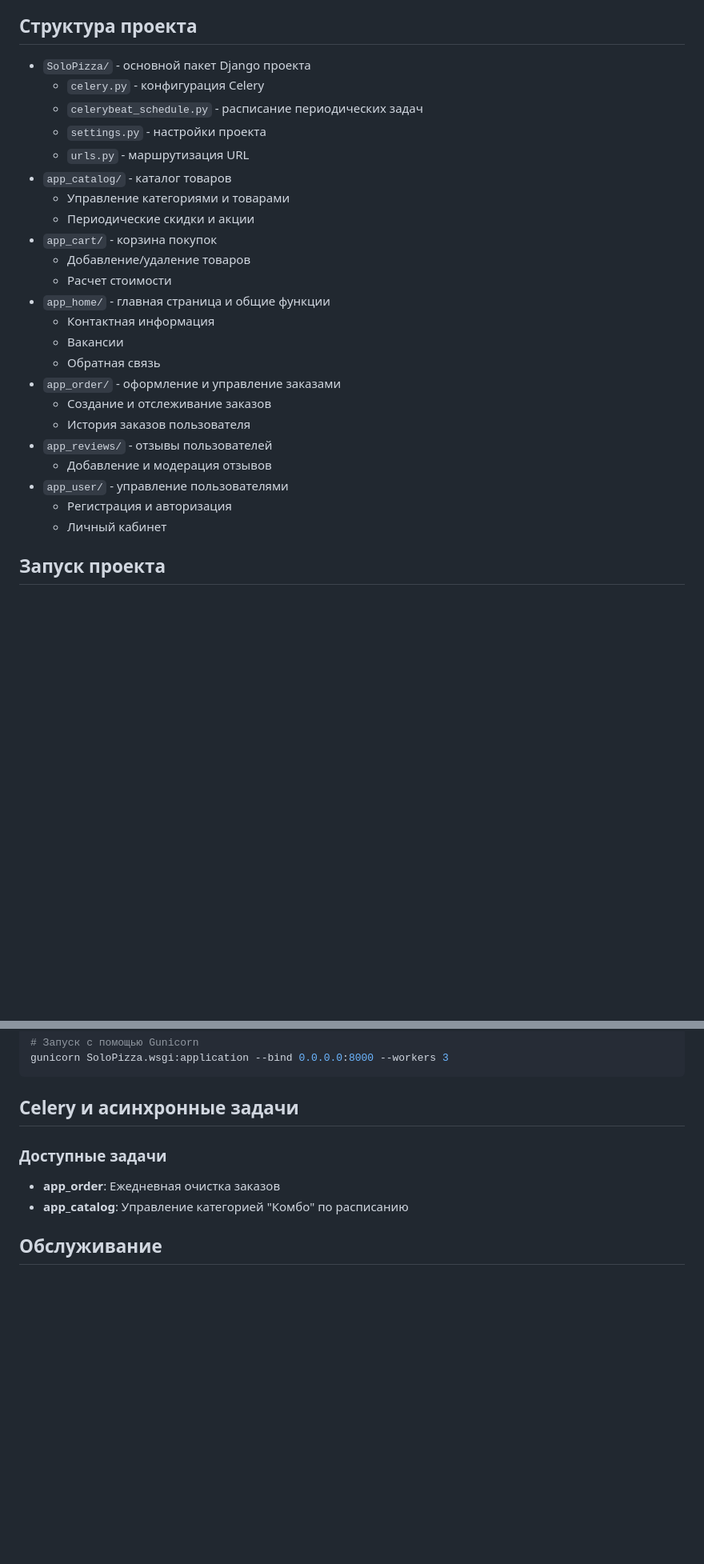
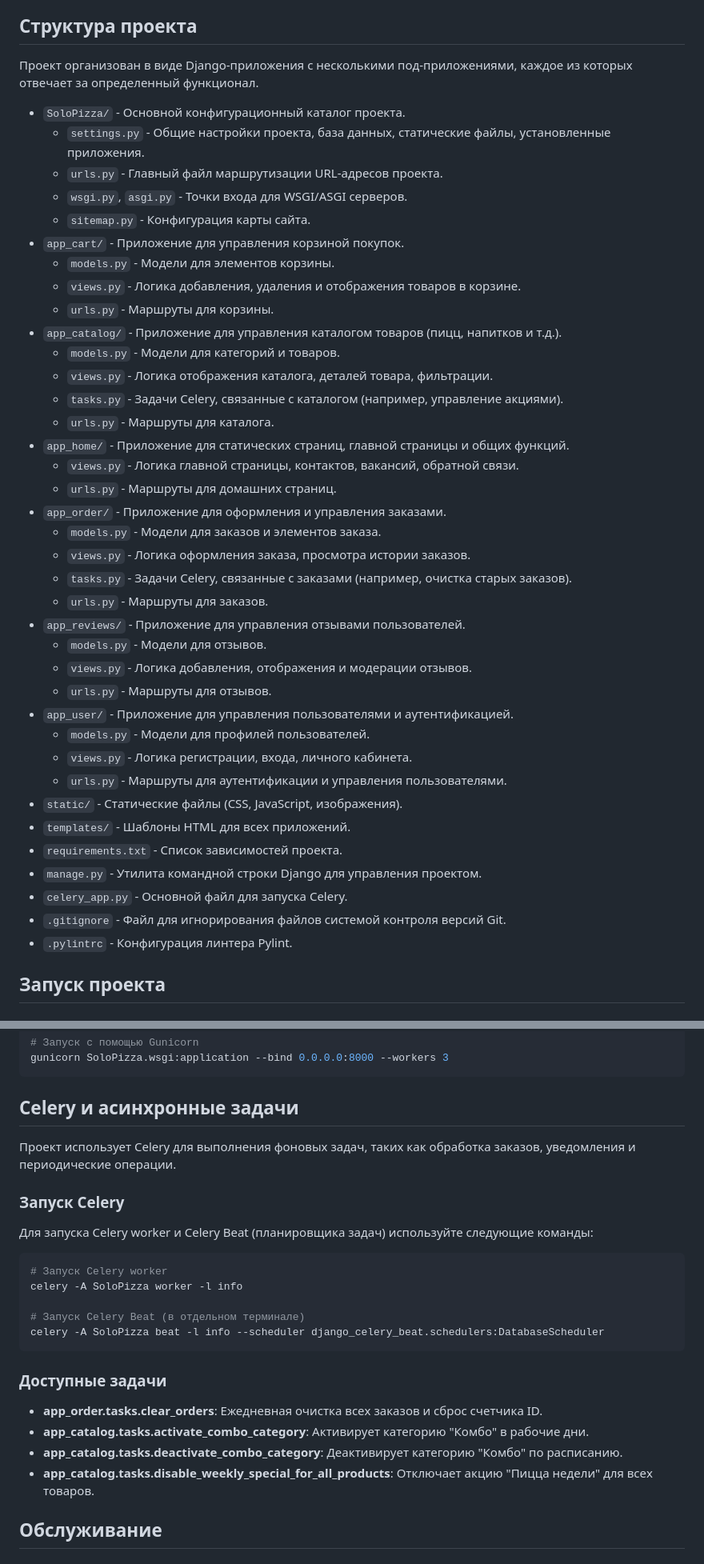
Before and after one commit to Xumpocmb/SoloPizza, a Markdown page: README.md, 2 parts joined by grey strips. Shown: that part at 80% size. GitHub-like rendering; blank space fills up the shorter version.

Commit message:
docs(readme): enhance project overview and celery setup
Rewrote the main project description for clarity and conciseness.
Expanded the "Project Structure" section with detailed descriptions for each application and core project files.
Added a new section for "Celery and asynchronous tasks", including setup instructions and a more comprehensive list of available tasks.

````diff
--- a/README.md
+++ b/README.md
@@ -14,29 +14,45 @@
 
 ## Структура проекта
 
-- `SoloPizza/` - основной пакет Django проекта
-  - `celery.py` - конфигурация Celery
-  - `celerybeat_schedule.py` - расписание периодических задач
-  - `settings.py` - настройки проекта
-  - `urls.py` - маршрутизация URL
-- `app_catalog/` - каталог товаров
-  - Управление категориями и товарами
-  - Периодические скидки и акции
-- `app_cart/` - корзина покупок
-  - Добавление/удаление товаров
-  - Расчет стоимости
-- `app_home/` - главная страница и общие функции
-  - Контактная информация
-  - Вакансии
-  - Обратная связь
-- `app_order/` - оформление и управление заказами
-  - Создание и отслеживание заказов
-  - История заказов пользователя
-- `app_reviews/` - отзывы пользователей
-  - Добавление и модерация отзывов
-- `app_user/` - управление пользователями
-  - Регистрация и авторизация
-  - Личный кабинет
+Проект организован в виде Django-приложения с несколькими под-приложениями, каждое из которых отвечает за определенный функционал.
+
+- `SoloPizza/` - Основной конфигурационный каталог проекта.
+  - `settings.py` - Общие настройки проекта, база данных, статические файлы, установленные приложения.
+  - `urls.py` - Главный файл маршрутизации URL-адресов проекта.
+  - `wsgi.py`, `asgi.py` - Точки входа для WSGI/ASGI серверов.
+  - `sitemap.py` - Конфигурация карты сайта.
+- `app_cart/` - Приложение для управления корзиной покупок.
+  - `models.py` - Модели для элементов корзины.
+  - `views.py` - Логика добавления, удаления и отображения товаров в корзине.
+  - `urls.py` - Маршруты для корзины.
+- `app_catalog/` - Приложение для управления каталогом товаров (пицц, напитков и т.д.).
+  - `models.py` - Модели для категорий и товаров.
+  - `views.py` - Логика отображения каталога, деталей товара, фильтрации.
+  - `tasks.py` - Задачи Celery, связанные с каталогом (например, управление акциями).
+  - `urls.py` - Маршруты для каталога.
+- `app_home/` - Приложение для статических страниц, главной страницы и общих функций.
+  - `views.py` - Логика главной страницы, контактов, вакансий, обратной связи.
+  - `urls.py` - Маршруты для домашних страниц.
+- `app_order/` - Приложение для оформления и управления заказами.
+  - `models.py` - Модели для заказов и элементов заказа.
+  - `views.py` - Логика оформления заказа, просмотра истории заказов.
+  - `tasks.py` - Задачи Celery, связанные с заказами (например, очистка старых заказов).
+  - `urls.py` - Маршруты для заказов.
+- `app_reviews/` - Приложение для управления отзывами пользователей.
+  - `models.py` - Модели для отзывов.
+  - `views.py` - Логика добавления, отображения и модерации отзывов.
+  - `urls.py` - Маршруты для отзывов.
+- `app_user/` - Приложение для управления пользователями и аутентификацией.
+  - `models.py` - Модели для профилей пользователей.
+  - `views.py` - Логика регистрации, входа, личного кабинета.
+  - `urls.py` - Маршруты для аутентификации и управления пользователями.
+- `static/` - Статические файлы (CSS, JavaScript, изображения).
+- `templates/` - Шаблоны HTML для всех приложений.
+- `requirements.txt` - Список зависимостей проекта.
+- `manage.py` - Утилита командной строки Django для управления проектом.
+- `celery_app.py` - Основной файл для запуска Celery.
+- `.gitignore` - Файл для игнорирования файлов системой контроля версий Git.
+- `.pylintrc` - Конфигурация линтера Pylint.
 
 ## Запуск проекта
 
@@ -70,10 +86,26 @@ gunicorn SoloPizza.wsgi:application --bind 0.0.0.0:8000 --workers 3
 
 ## Celery и асинхронные задачи
 
+Проект использует Celery для выполнения фоновых задач, таких как обработка заказов, уведомления и периодические операции.
+
+### Запуск Celery
+
+Для запуска Celery worker и Celery Beat (планировщика задач) используйте следующие команды:
+
+```bash
+# Запуск Celery worker
+celery -A SoloPizza worker -l info
+
+# Запуск Celery Beat (в отдельном терминале)
+celery -A SoloPizza beat -l info --scheduler django_celery_beat.schedulers:DatabaseScheduler
+```
+
 ### Доступные задачи
 
-- **app_order**: Ежедневная очистка заказов
-- **app_catalog**: Управление категорией "Комбо" по расписанию
+- **app_order.tasks.clear_orders**: Ежедневная очистка всех заказов и сброс счетчика ID.
+- **app_catalog.tasks.activate_combo_category**: Активирует категорию "Комбо" в рабочие дни.
+- **app_catalog.tasks.deactivate_combo_category**: Деактивирует категорию "Комбо" по расписанию.
+- **app_catalog.tasks.disable_weekly_special_for_all_products**: Отключает акцию "Пицца недели" для всех товаров.
 
 
 ## Обслуживание
````
Also changed, not shown: other parts of README.md (+1 -1 lines).
